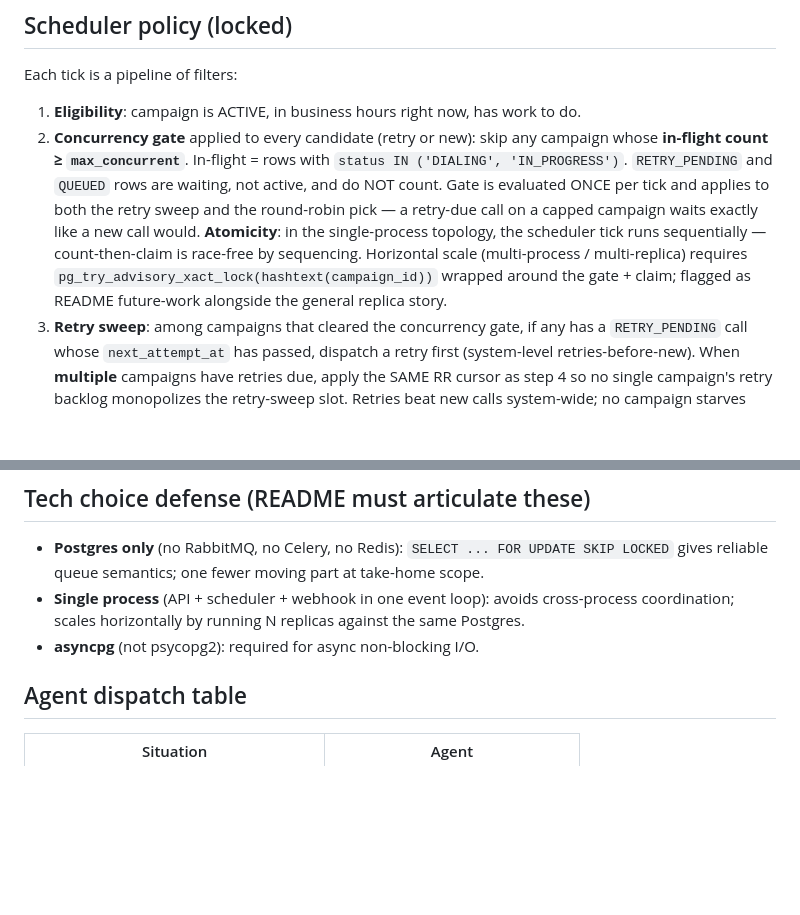
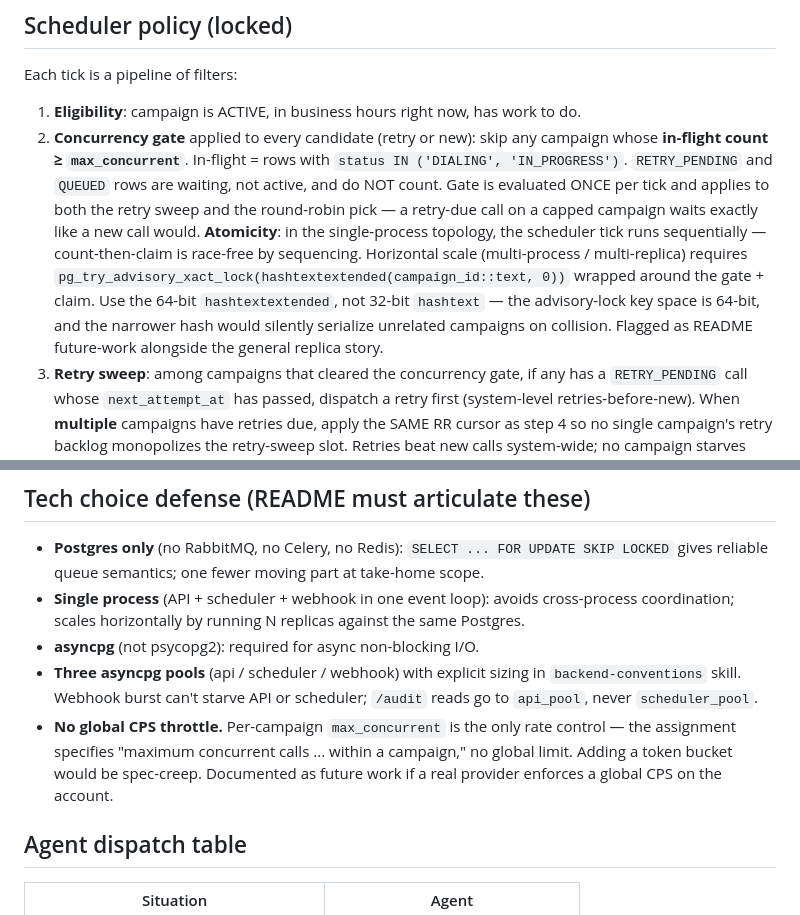
Before and after one commit to goeldivyam/nurix-takehome, a Markdown page: CLAUDE.md, 2 parts joined by grey strips. Drawn GitHub-style; blank space fills up the shorter version.

Commit message:
Harden advisory-lock hash, webhook dedup, and rate-control story
Three forward-looking spec tightenings that keep the design safe when
it scales past the single-process demo.

Advisory lock function now uses hashtextextended(campaign_id::text, 0)
rather than hashtext(campaign_id). Postgres advisory-lock keys are
64-bit; hashtext returns 32-bit and would silently serialize unrelated
campaigns on hash collision once the population grew. hashtextextended
fills the full key space. Matters only when we scale past one replica
but costs nothing to get right from the start.

Webhook dedup is now a composite unique index on (provider,
provider_event_id), not a single-column UNIQUE on provider_event_id
alone. Each telephony provider numbers its own events independently;
when a second adapter (Twilio / Retell / Vapi) lands, two events from
different providers can share the same id string. Keeping provider in
the dedup key prevents a real webhook from being silently dropped as
a "duplicate" of an unrelated event.

Rate-control defense is now explicit: per-campaign max_concurrent is
the only rate control we expose. The assignment specifies "maximum
concurrent calls ... within a campaign" and says nothing about a
global throttle; a token bucket is spec-creep. Noted alongside the
pool-sizing reference so the reasoning lives next to the other
technology choices rather than being inferred from silence.

```diff
--- a/CLAUDE.md
+++ b/CLAUDE.md
@@ -52,7 +52,7 @@ Judged against Mohit's 8 points:
 Each tick is a pipeline of filters:
 
 1. **Eligibility**: campaign is ACTIVE, in business hours right now, has work to do.
-2. **Concurrency gate** applied to every candidate (retry or new): skip any campaign whose **in-flight count ≥ `max_concurrent`**. In-flight = rows with `status IN ('DIALING', 'IN_PROGRESS')`. `RETRY_PENDING` and `QUEUED` rows are waiting, not active, and do NOT count. Gate is evaluated ONCE per tick and applies to both the retry sweep and the round-robin pick — a retry-due call on a capped campaign waits exactly like a new call would. **Atomicity**: in the single-process topology, the scheduler tick runs sequentially — count-then-claim is race-free by sequencing. Horizontal scale (multi-process / multi-replica) requires `pg_try_advisory_xact_lock(hashtext(campaign_id))` wrapped around the gate + claim; flagged as README future-work alongside the general replica story.
+2. **Concurrency gate** applied to every candidate (retry or new): skip any campaign whose **in-flight count ≥ `max_concurrent`**. In-flight = rows with `status IN ('DIALING', 'IN_PROGRESS')`. `RETRY_PENDING` and `QUEUED` rows are waiting, not active, and do NOT count. Gate is evaluated ONCE per tick and applies to both the retry sweep and the round-robin pick — a retry-due call on a capped campaign waits exactly like a new call would. **Atomicity**: in the single-process topology, the scheduler tick runs sequentially — count-then-claim is race-free by sequencing. Horizontal scale (multi-process / multi-replica) requires `pg_try_advisory_xact_lock(hashtextextended(campaign_id::text, 0))` wrapped around the gate + claim. Use the 64-bit `hashtextextended`, not 32-bit `hashtext` — the advisory-lock key space is 64-bit, and the narrower hash would silently serialize unrelated campaigns on collision. Flagged as README future-work alongside the general replica story.
 3. **Retry sweep**: among campaigns that cleared the concurrency gate, if any has a `RETRY_PENDING` call whose `next_attempt_at` has passed, dispatch a retry first (system-level retries-before-new). When **multiple** campaigns have retries due, apply the SAME RR cursor as step 4 so no single campaign's retry backlog monopolizes the retry-sweep slot. Retries beat new calls system-wide; no campaign starves another during a retry storm — the assignment's "fairness" qualifier is preserved.
 4. **Round-robin pick**: among survivors with no retry due, pick in stable order (by `campaign_id`). The RR cursor advances one campaign per dispatch and is persisted via `scheduler_campaign_state.last_dispatch_at` — on restart, the cursor resumes from the campaign with the oldest `last_dispatch_at`, so we don't always re-start from the alphabetically-first campaign. No weights — the assignment does not specify priority between campaigns.
 5. **Dispatch**: write audit row with full reasoning (why this call, why now).
@@ -185,6 +185,8 @@ git worktree remove ../nurix-takehome-<feature-name>
 - **Postgres only** (no RabbitMQ, no Celery, no Redis): `SELECT ... FOR UPDATE SKIP LOCKED` gives reliable queue semantics; one fewer moving part at take-home scope.
 - **Single process** (API + scheduler + webhook in one event loop): avoids cross-process coordination; scales horizontally by running N replicas against the same Postgres.
 - **asyncpg** (not psycopg2): required for async non-blocking I/O.
+- **Three asyncpg pools** (api / scheduler / webhook) with explicit sizing in `backend-conventions` skill. Webhook burst can't starve API or scheduler; `/audit` reads go to `api_pool`, never `scheduler_pool`.
+- **No global CPS throttle.** Per-campaign `max_concurrent` is the only rate control — the assignment specifies "maximum concurrent calls ... within a campaign," no global limit. Adding a token bucket would be spec-creep. Documented as future work if a real provider enforces a global CPS on the account.
 
 ## Agent dispatch table
 
```
Also changed, not shown: 1 other file.
